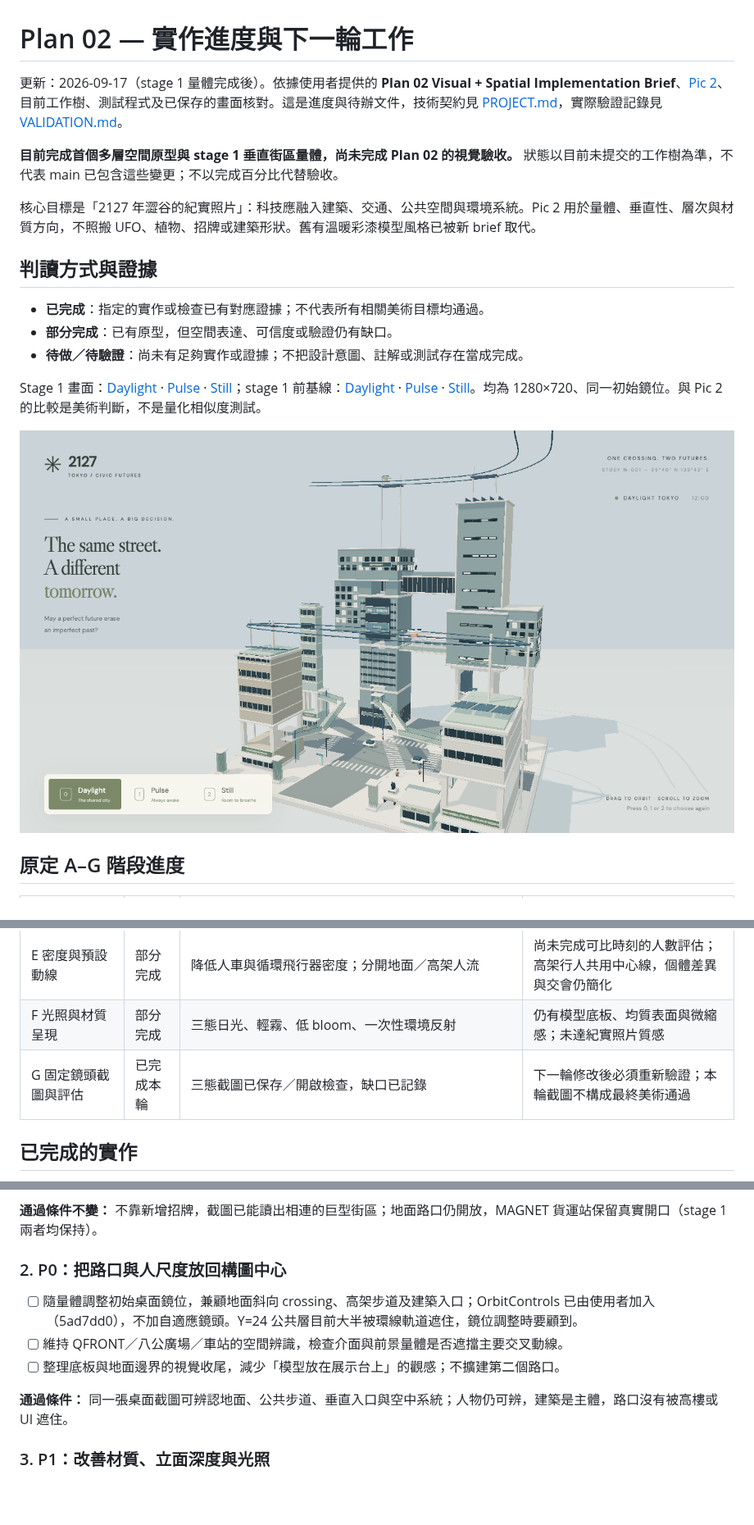
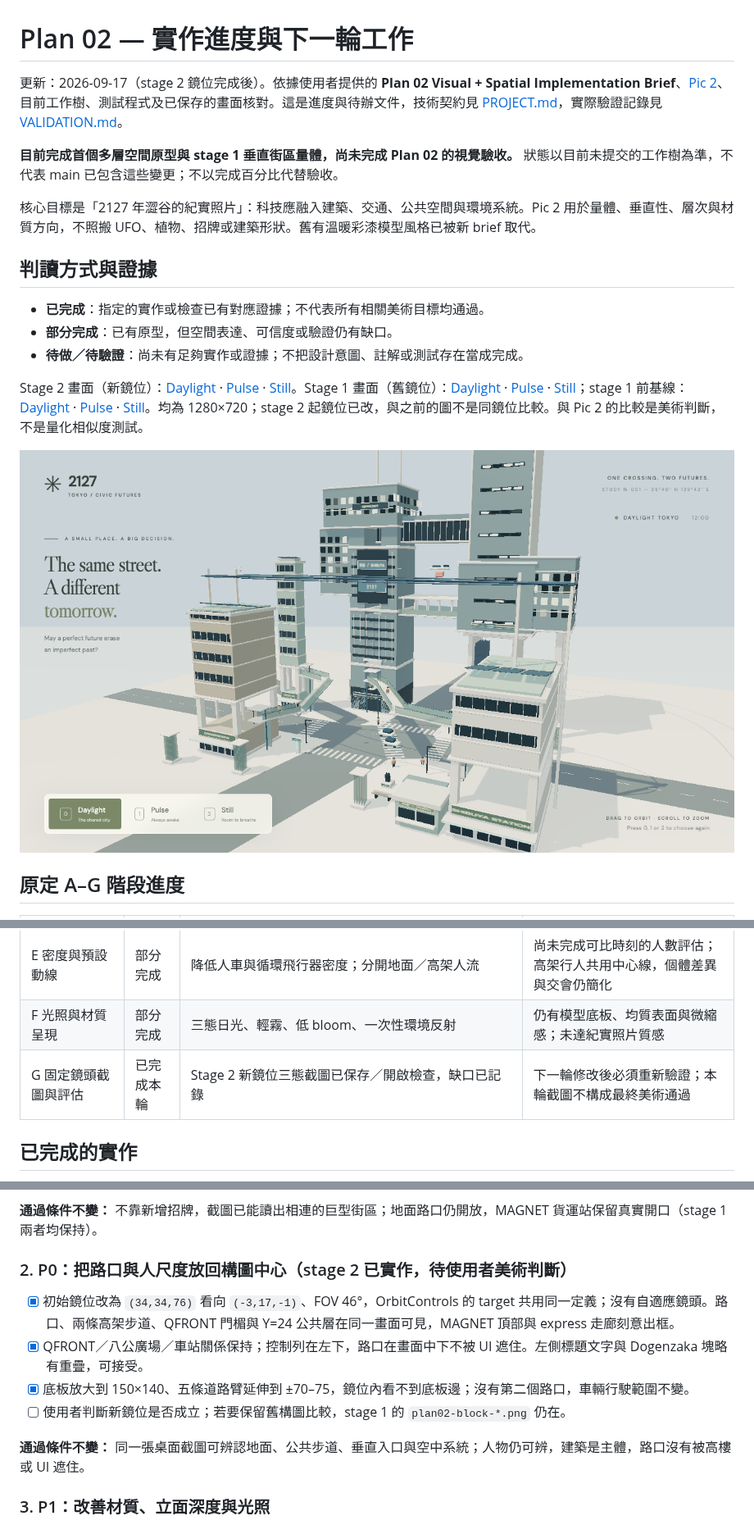
Before and after one commit to cc100053/city2127, a Markdown page: docs/PLAN02.md, 3 parts joined by grey strips. Shown at 82% size. GitHub-like rendering; pictures changed too: artifacts/plan02-frame-neutral.png (added); blank space fills up the shorter version.

```diff
--- a/docs/PLAN02.md
+++ b/docs/PLAN02.md
@@ -1,6 +1,6 @@
 # Plan 02 — 實作進度與下一輪工作
 
-更新：2026-09-17（stage 1 量體完成後）。依據使用者提供的 **Plan 02 Visual + Spatial Implementation Brief**、[Pic 2](../asset/pic2.png)、目前工作樹、測試程式及已保存的畫面核對。這是進度與待辦文件，技術契約見 [PROJECT.md](PROJECT.md)，實際驗證記錄見 [VALIDATION.md](VALIDATION.md)。
+更新：2026-09-17（stage 2 鏡位完成後）。依據使用者提供的 **Plan 02 Visual + Spatial Implementation Brief**、[Pic 2](../asset/pic2.png)、目前工作樹、測試程式及已保存的畫面核對。這是進度與待辦文件，技術契約見 [PROJECT.md](PROJECT.md)，實際驗證記錄見 [VALIDATION.md](VALIDATION.md)。
 
 **目前完成首個多層空間原型與 stage 1 垂直街區量體，尚未完成 Plan 02 的視覺驗收。** 狀態以目前未提交的工作樹為準，不代表 main 已包含這些變更；不以完成百分比代替驗收。
 
@@ -12,9 +12,9 @@
 - **部分完成**：已有原型，但空間表達、可信度或驗證仍有缺口。
 - **待做／待驗證**：尚未有足夠實作或證據；不把設計意圖、註解或測試存在當成完成。
 
-Stage 1 畫面：[Daylight](../artifacts/plan02-block-neutral.png) · [Pulse](../artifacts/plan02-block-pulse.png) · [Still](../artifacts/plan02-block-still.png)；stage 1 前基線：[Daylight](../artifacts/plan02-neutral.jpg) · [Pulse](../artifacts/plan02-pulse.jpg) · [Still](../artifacts/plan02-still.jpg)。均為 1280×720、同一初始鏡位。與 Pic 2 的比較是美術判斷，不是量化相似度測試。
+Stage 2 畫面（新鏡位）：[Daylight](../artifacts/plan02-frame-neutral.png) · [Pulse](../artifacts/plan02-frame-pulse.png) · [Still](../artifacts/plan02-frame-still.png)。Stage 1 畫面（舊鏡位）：[Daylight](../artifacts/plan02-block-neutral.png) · [Pulse](../artifacts/plan02-block-pulse.png) · [Still](../artifacts/plan02-block-still.png)；stage 1 前基線：[Daylight](../artifacts/plan02-neutral.jpg) · [Pulse](../artifacts/plan02-pulse.jpg) · [Still](../artifacts/plan02-still.jpg)。均為 1280×720；stage 2 起鏡位已改，與之前的圖不是同鏡位比較。與 Pic 2 的比較是美術判斷，不是量化相似度測試。
 
-![Plan 02 stage 1 垂直街區量體](../artifacts/plan02-block-neutral.png)
+![Plan 02 stage 2 新鏡位](../artifacts/plan02-frame-neutral.png)
 
 ## 原定 A–G 階段進度
 
@@ -26,7 +26,7 @@ Stage 1 畫面：[Daylight](../artifacts/plan02-block-neutral.png) · [Pulse](..
 | D 工程化生態 | 部分完成 | 移除傳統樹冠與盆栽，加入膜片／鰭片形式 | 淨化、冷卻或水管理的用途尚不能從畫面清楚理解；沒有環境模擬 |
 | E 密度與預設動線 | 部分完成 | 降低人車與循環飛行器密度；分開地面／高架人流 | 尚未完成可比時刻的人數評估；高架行人共用中心線，個體差異與交會仍簡化 |
 | F 光照與材質呈現 | 部分完成 | 三態日光、輕霧、低 bloom、一次性環境反射 | 仍有模型底板、均質表面與微縮感；未達紀實照片質感 |
-| G 固定鏡頭截圖與評估 | 已完成本輪 | 三態截圖已保存／開啟檢查，缺口已記錄 | 下一輪修改後必須重新驗證；本輪截圖不構成最終美術通過 |
+| G 固定鏡頭截圖與評估 | 已完成本輪 | Stage 2 新鏡位三態截圖已保存／開啟檢查，缺口已記錄 | 下一輪修改後必須重新驗證；本輪截圖不構成最終美術通過 |
 
 ## 已完成的實作
 
@@ -79,13 +79,14 @@ Stage 1 畫面：[Daylight](../artifacts/plan02-block-neutral.png) · [Pulse](..
 
 **通過條件不變：** 不靠新增招牌，截圖已能讀出相連的巨型街區；地面路口仍開放，MAGNET 貨運站保留真實開口（stage 1 兩者均保持）。
 
-### 2. P0：把路口與人尺度放回構圖中心
+### 2. P0：把路口與人尺度放回構圖中心（stage 2 已實作，待使用者美術判斷）
 
-- [ ] 隨量體調整初始桌面鏡位，兼顧地面斜向 crossing、高架步道及建築入口；OrbitControls 已由使用者加入（5ad7dd0），不加自適應鏡頭。Y=24 公共層目前大半被環線軌道遮住，鏡位調整時要顧到。
-- [ ] 維持 QFRONT／八公廣場／車站的空間辨識，檢查介面與前景量體是否遮擋主要交叉動線。
-- [ ] 整理底板與地面邊界的視覺收尾，減少「模型放在展示台上」的觀感；不擴建第二個路口。
+- [x] 初始鏡位改為 `(34,34,76)` 看向 `(-3,17,-1)`、FOV 46°，OrbitControls 的 target 共用同一定義；沒有自適應鏡頭。路口、兩條高架步道、QFRONT 門楣與 Y=24 公共層在同一畫面可見，MAGNET 頂部與 express 走廊刻意出框。
+- [x] QFRONT／八公廣場／車站關係保持；控制列在左下，路口在畫面中下不被 UI 遮住。左側標題文字與 Dogenzaka 塊略有重疊，可接受。
+- [x] 底板放大到 150×140、五條道路臂延伸到 ±70–75，鏡位內看不到底板邊；沒有第二個路口，車輛行駛範圍不變。
+- [ ] 使用者判斷新鏡位是否成立；若要保留舊構圖比較，stage 1 的 `plan02-block-*.png` 仍在。
 
-**通過條件：** 同一張桌面截圖可辨認地面、公共步道、垂直入口與空中系統；人物仍可辨，建築是主體，路口沒有被高樓或 UI 遮住。
+**通過條件不變：** 同一張桌面截圖可辨認地面、公共步道、垂直入口與空中系統；人物仍可辨，建築是主體，路口沒有被高樓或 UI 遮住。
 
 ### 3. P1：改善材質、立面深度與光照
 
```
Also changed, not shown: other parts of docs/PLAN02.md (+1 -1 lines), docs/PROJECT.md (+2 -1 lines), docs/VALIDATION.md (+7 -0 lines), artifacts/plan02-frame-pulse.png (added), artifacts/plan02-frame-still.png (added), 4 other files.
